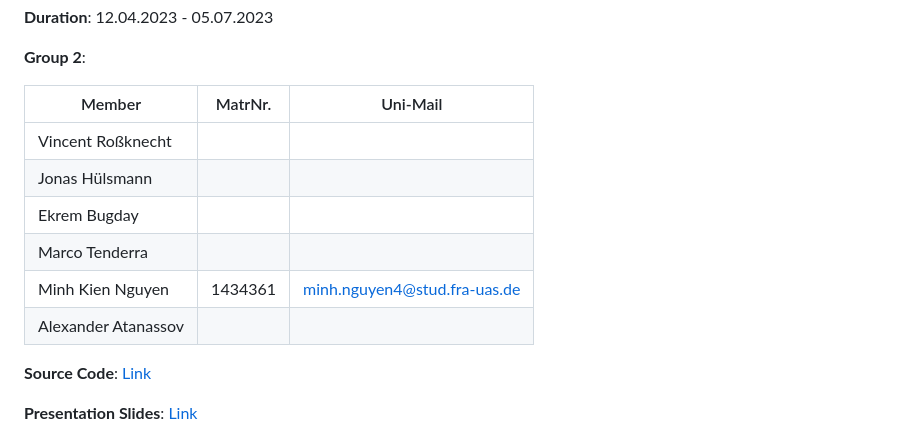
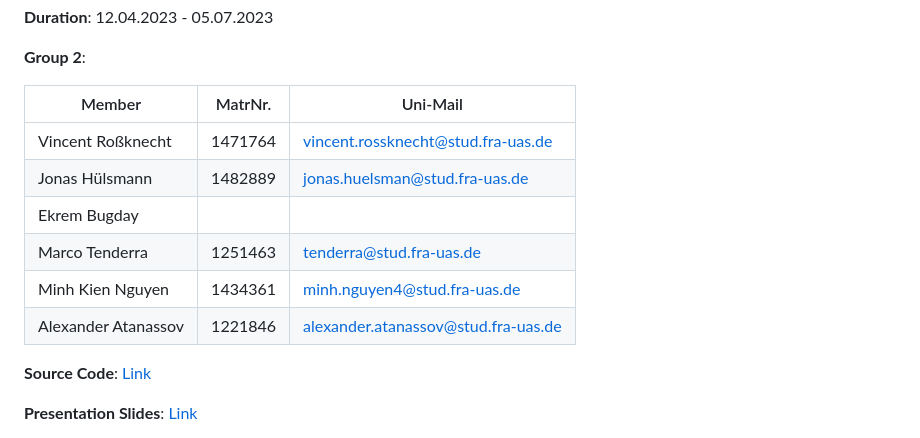
Before and after one commit to ccfrauasgr2/pet-detection, a Markdown page: docs/Group_2_SS23_ProjectReport.md, the part around the change. Rendered like a GitHub page.

Commit message:
chore: added contacts

```diff
--- a/docs/Group_2_SS23_ProjectReport.md
+++ b/docs/Group_2_SS23_ProjectReport.md
@@ -18,14 +18,14 @@ TODO: Table of contents
 
 **Group 2**:
 
-| Member              | MatrNr. | Uni-Mail                     |
-| ------------------- | ------- | ---------------------------- |
-| Vincent Roßknecht   |         |                              |
-| Jonas Hülsmann      |         |                              |
-| Ekrem Bugday        |         |                              |
-| Marco Tenderra      |         |                              |
-| Minh Kien Nguyen    | 1434361 | minh.nguyen4@stud.fra-uas.de |
-| Alexander Atanassov |         |                              |
+| Member              | MatrNr. | Uni-Mail                            |
+| ------------------- | ------- | ----------------------------------- |
+| Vincent Roßknecht   | 1471764 | vincent.rossknecht@stud.fra-uas.de  |
+| Jonas Hülsmann      | 1482889 | jonas.huelsman@stud.fra-uas.de      |
+| Ekrem Bugday        |         |                                     |
+| Marco Tenderra      | 1251463 | tenderra@stud.fra-uas.de            |
+| Minh Kien Nguyen    | 1434361 | minh.nguyen4@stud.fra-uas.de        |
+| Alexander Atanassov | 1221846 | alexander.atanassov@stud.fra-uas.de |
 
 **Source Code**: [Link](https://github.com/ccfrauasgr2/pet-detection/tree/main)
 
```
